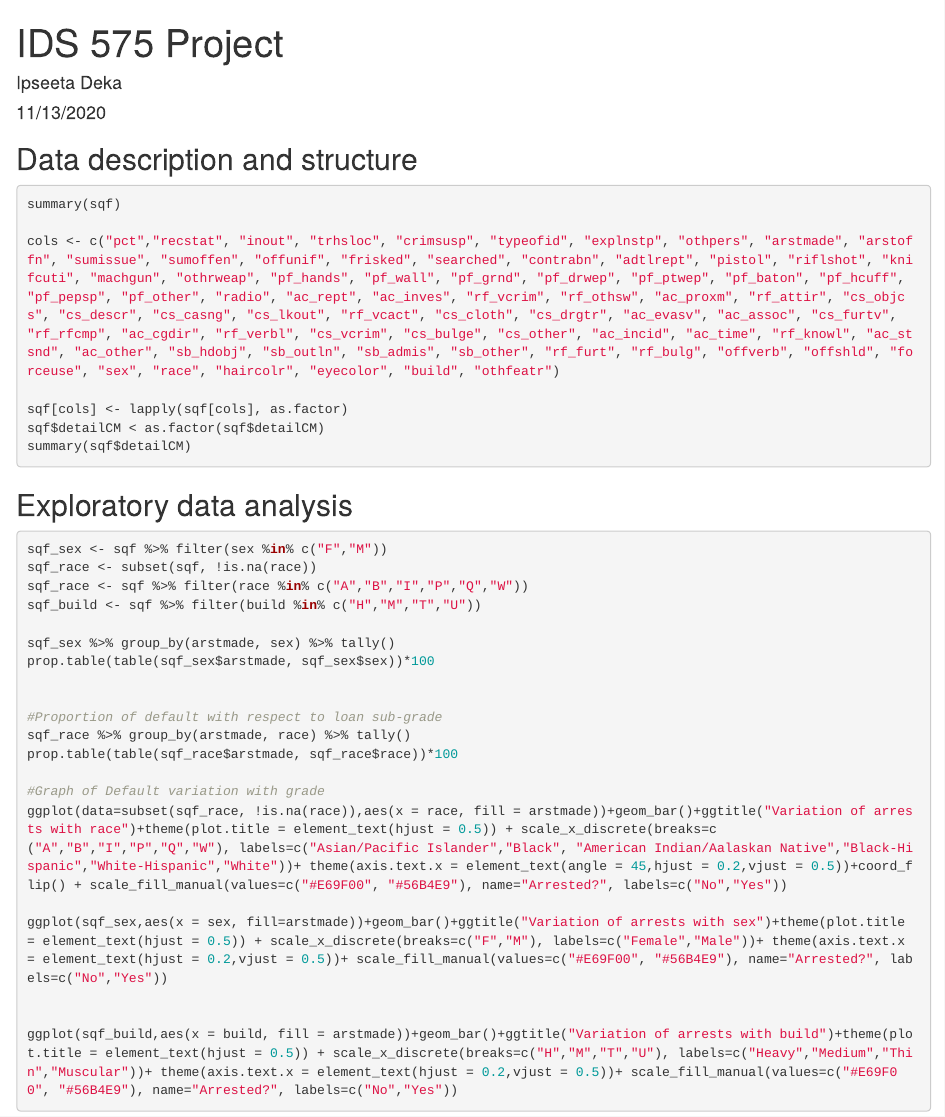
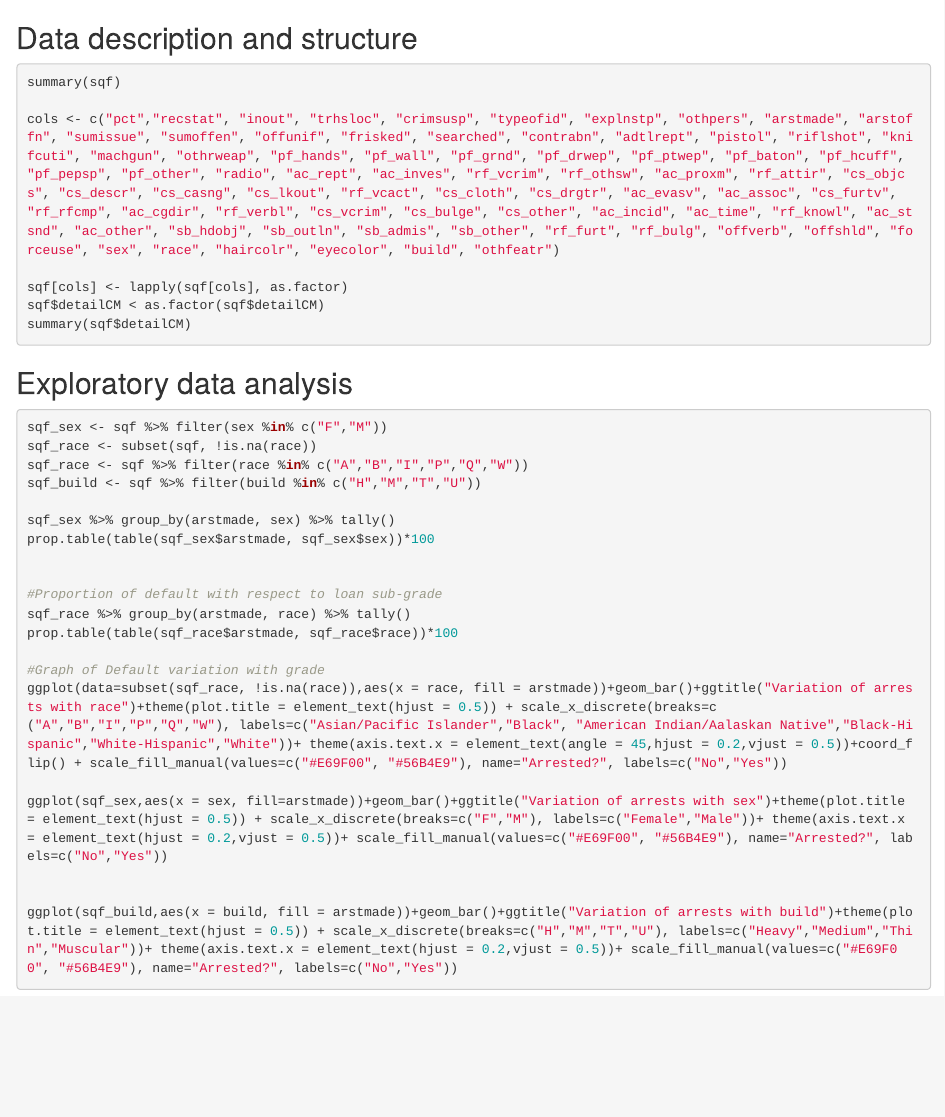
Before and after one commit to abhilashhn1993/machine-learning-approach-for-racial-bias-detection, an R Markdown document (Code/Logistic_reg_with_Stochastic_GD.Rmd): the page in a window 1100 px wide, from its top. Rendered offline with R 4.5, knitr and Pandoc, with nearby package versions; the code chunks are not run, so their results and figures are left out.

````diff
--- a/Code/Logistic_reg_with_Stochastic_GD.Rmd
+++ b/Code/Logistic_reg_with_Stochastic_GD.Rmd
@@ -1,10 +1,3 @@
----
-title: "IDS 575 Project"
-author: "Ipseeta Deka"
-date: "11/13/2020"
-output: html_document
----
-
 ```{r setup, include=FALSE}
 #install.packages("psych")
 library(tidyverse)
````
Also changed, not shown: README.md, 1 other file.
